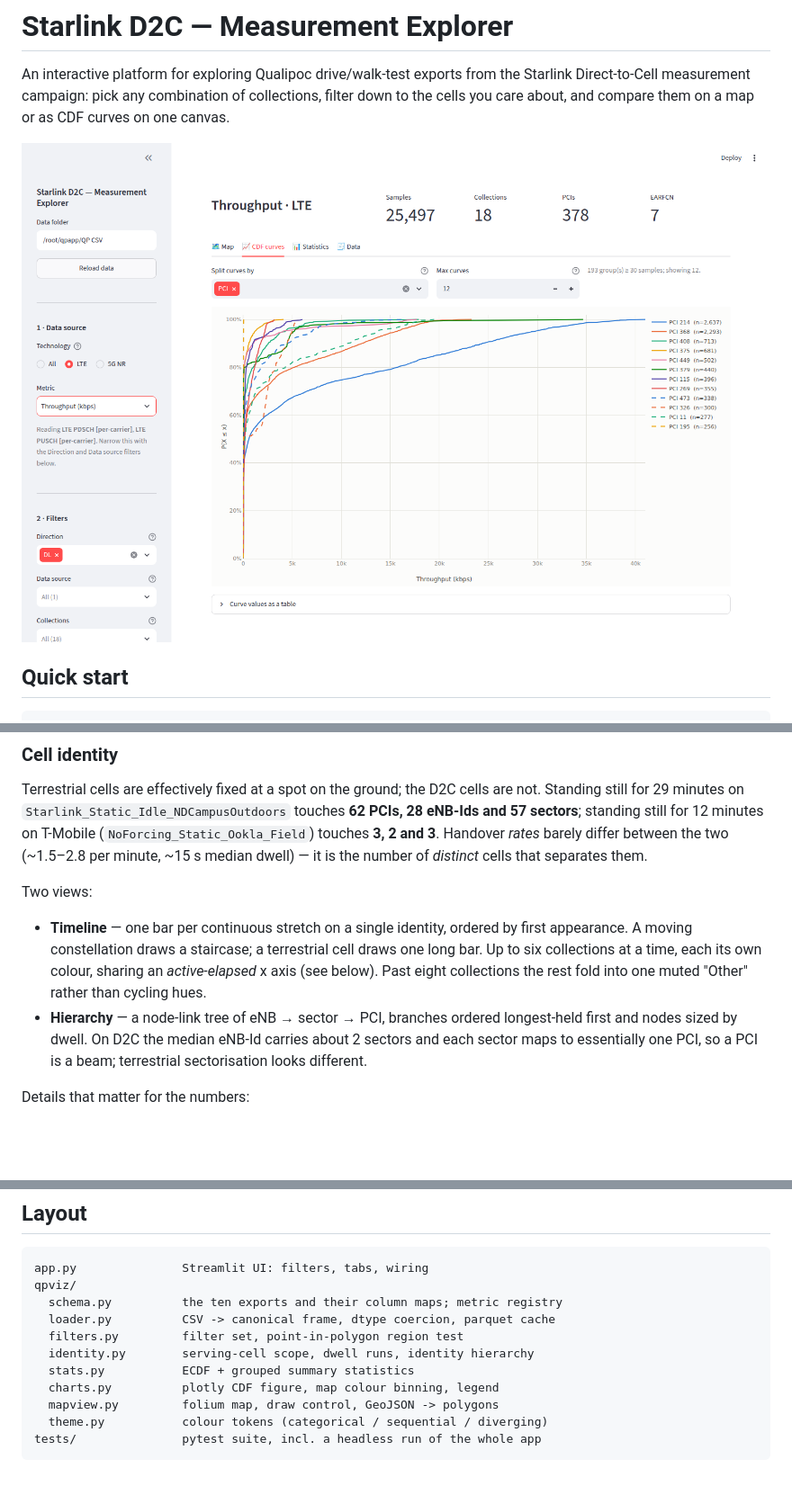
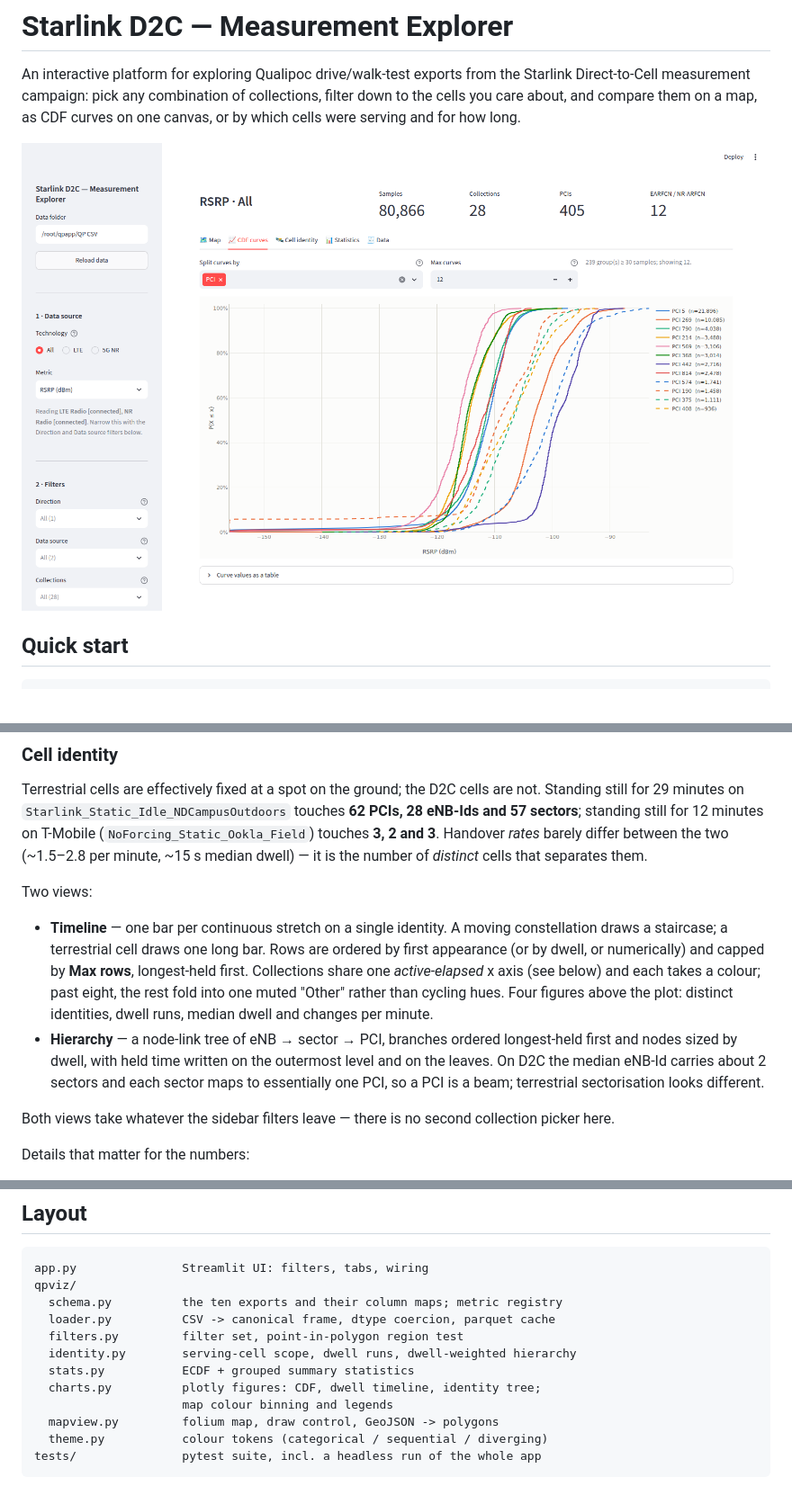
Before and after one commit to YuxiChen145/Starlink_D2C, a Markdown page: README.md, 3 parts joined by grey strips. Shown at 90% size. GitHub-like rendering; pictures changed too: docs/screenshot-cdf.png; blank space fills up the shorter version.

Commit message:
Bring the README back in line with the app
The Cell identity tab landed after most of this text was written, and one
sentence contradicted itself: the timeline bullet still said "up to six
collections at a time" from the collection picker that has since been removed,
two lines above the rule that actually applies now.

- Timeline and Hierarchy bullets describe what the views do today, including
  the row ordering and Max rows cap, the eight-slot colour fold, and that the
  sidebar filters are the only collection control.
- The intro, the region-selection paragraph and the module map mention cell
  identity alongside map and CDF.
- Screenshot refreshed: it predated the tab, so its own alt text listed four
  tabs where the app now has five.

Co-Authored-By: Claude Opus 5 <noreply@anthropic.com>
Claude-Session: https://claude.ai/code/session_017rktNHWNv863WsRShRK9zC

```diff
--- a/README.md
+++ b/README.md
@@ -2,6 +2,6 @@
 
 An interactive platform for exploring Qualipoc drive/walk-test exports from the
 Starlink Direct-to-Cell measurement campaign: pick any combination of
-collections, filter down to the cells you care about, and compare them on a map
-or as CDF curves on one canvas.
+collections, filter down to the cells you care about, and compare them on a map,
+as CDF curves on one canvas, or by which cells were serving and for how long.
 
@@ -95,15 +96,21 @@ it is the number of *distinct* cells that separates them.
 
 Two views:
 
-- **Timeline** — one bar per continuous stretch on a single identity, ordered
-  by first appearance. A moving constellation draws a staircase; a terrestrial
-  cell draws one long bar. Up to six collections at a time, each its own
-  colour, sharing an *active-elapsed* x axis (see below). Past eight
-  collections the rest fold into one muted "Other" rather than cycling hues.
+- **Timeline** — one bar per continuous stretch on a single identity. A moving
+  constellation draws a staircase; a terrestrial cell draws one long bar. Rows
+  are ordered by first appearance (or by dwell, or numerically) and capped by
+  **Max rows**, longest-held first. Collections share one *active-elapsed* x
+  axis (see below) and each takes a colour; past eight, the rest fold into one
+  muted "Other" rather than cycling hues. Four figures above the plot: distinct
+  identities, dwell runs, median dwell and changes per minute.
 - **Hierarchy** — a node-link tree of eNB → sector → PCI, branches ordered
-  longest-held first and nodes sized by dwell. On D2C the median eNB-Id carries
-  about 2 sectors and each sector maps to essentially one PCI, so a PCI is a
-  beam; terrestrial sectorisation looks different.
+  longest-held first and nodes sized by dwell, with held time written on the
+  outermost level and on the leaves. On D2C the median eNB-Id carries about
+  2 sectors and each sector maps to essentially one PCI, so a PCI is a beam;
+  terrestrial sectorisation looks different.
+
+Both views take whatever the sidebar filters leave — there is no second
+collection picker here.
 
 Details that matter for the numbers:
 
@@ -170,9 +177,10 @@ qpviz/
   schema.py          the ten exports and their column maps; metric registry
   loader.py          CSV -> canonical frame, dtype coercion, parquet cache
   filters.py         filter set, point-in-polygon region test
-  identity.py        serving-cell scope, dwell runs, identity hierarchy
+  identity.py        serving-cell scope, dwell runs, dwell-weighted hierarchy
   stats.py           ECDF + grouped summary statistics
-  charts.py          plotly CDF figure, map colour binning, legend
+  charts.py          plotly figures: CDF, dwell timeline, identity tree;
+                     map colour binning and legends
   mapview.py         folium map, draw control, GeoJSON -> polygons
   theme.py           colour tokens (categorical / sequential / diverging)
 tests/               pytest suite, incl. a headless run of the whole app
```
Also changed, not shown: other parts of README.md (+3 -2 lines).
